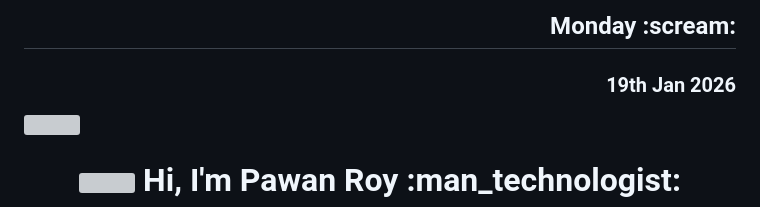
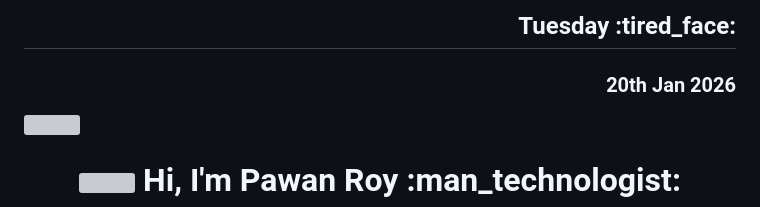
Before and after one commit to PawanRoy1997/PawanRoy1997, a Markdown page: README.md, the part around the change. Rendered like a GitHub page; grey boxes are pictures that could not be loaded.

Commit message:
Update Tue Jan 20 02:05:43 UTC 2026

```diff
--- a/README.md
+++ b/README.md
@@ -1,5 +1,5 @@
-<h2 align="right" style="font-size:26px">Monday  :scream:</h2>
-<h3 align="right" style="font-size:22px">19th Jan 2026</h3>
+<h2 align="right" style="font-size:26px">Tuesday  :tired_face:</h2>
+<h3 align="right" style="font-size:22px">20th Jan 2026</h3>
 <img src=https://1.bp.blogspot.com/-7A4WynwLsMw/XbBpCXG8fHI/AAAAAAAAMt4/uOa1bpLskYgrwGbllhSu2SDj_Mig8SXJQCLcBGAsYHQ/s1600/2000_600px.gif width=100%/>
 <h1 align="center">
   <img src="https://media.giphy.com/media/hvRJCLFzcasrR4ia7z/giphy.gif" width="25px">
```
